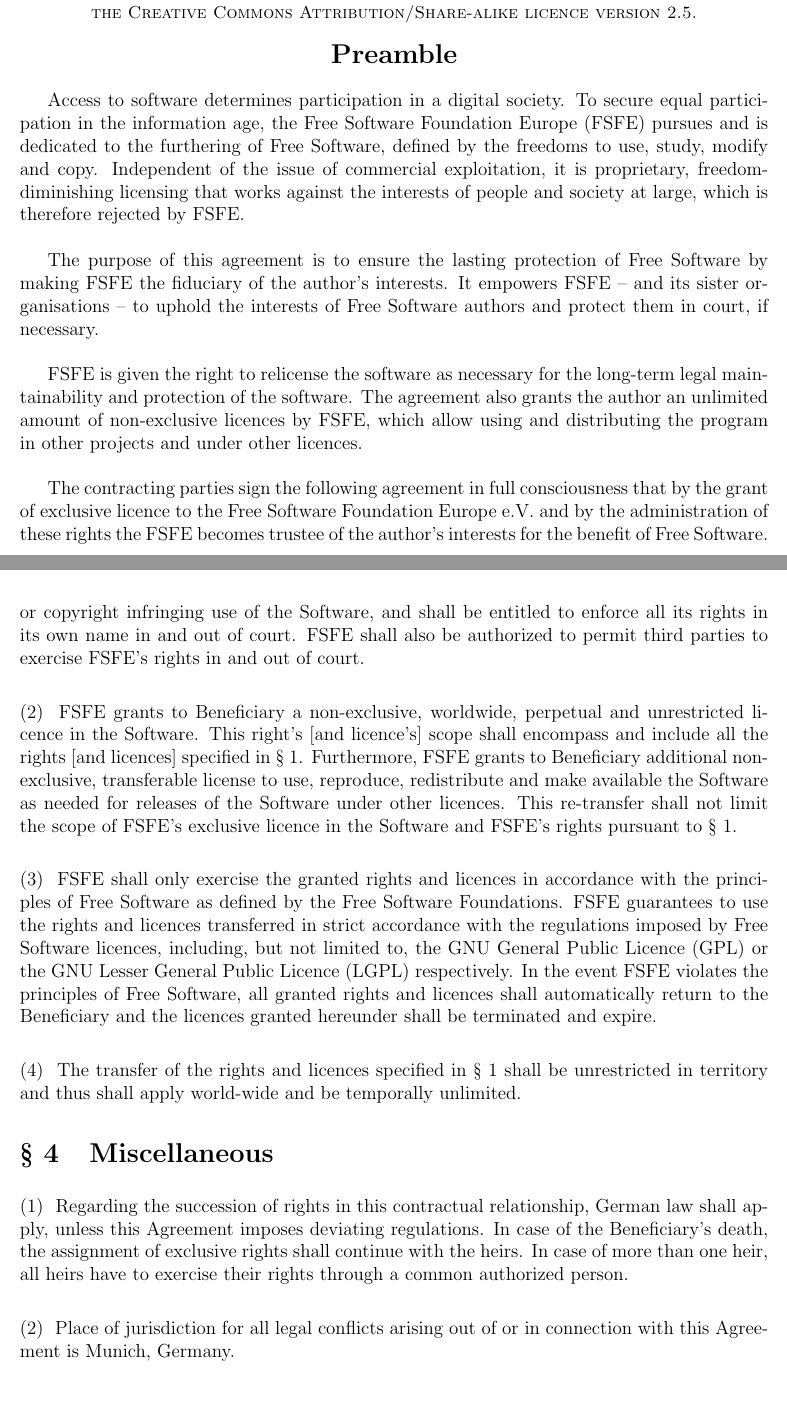
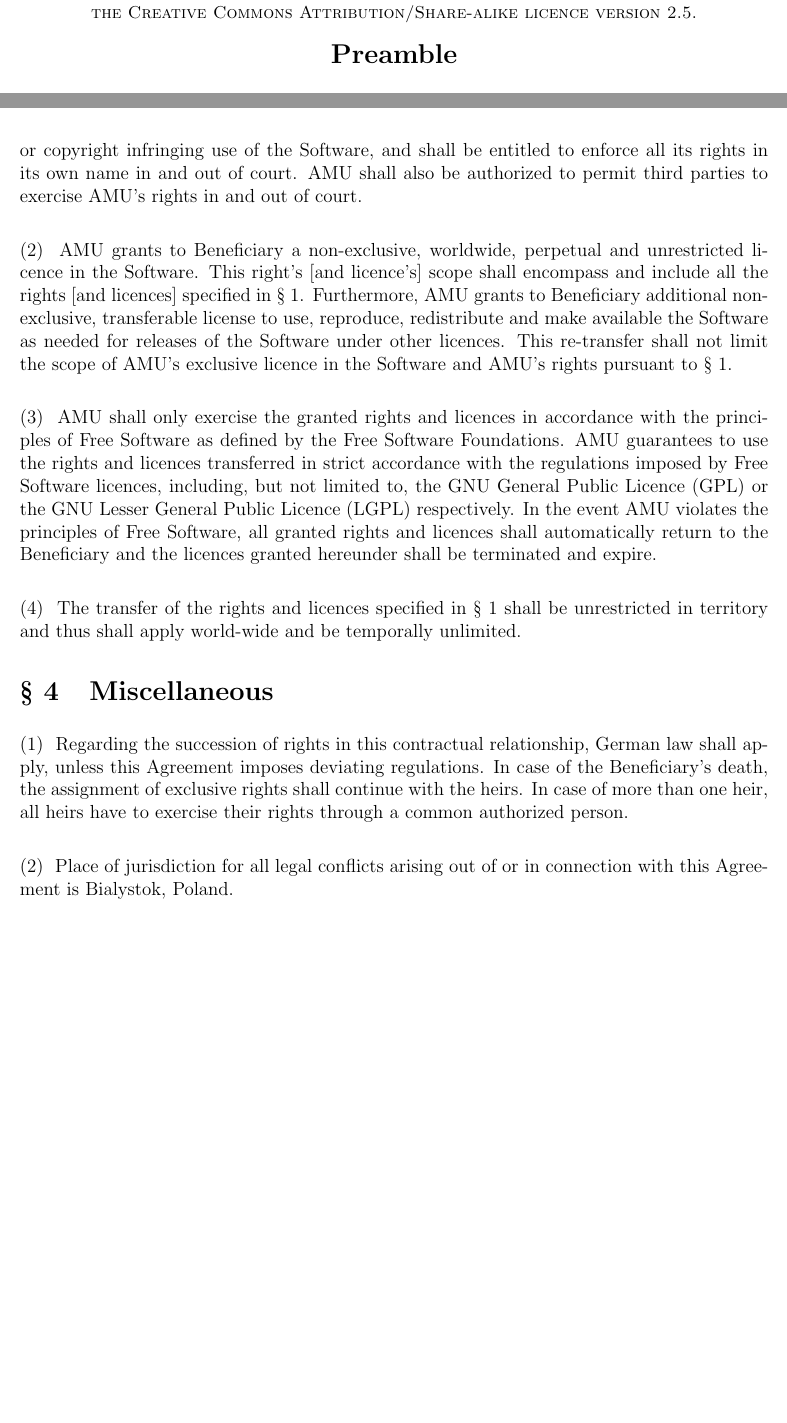
Before and after one commit to JUrban/MMLLicense, a LaTeX document (Mizar_FLA.tex): two parts of pages 1 and 4 of 4, joined at a grey line, cut so that both start at the same text, the shorter picture padded with empty space. Compiled offline with pdfLaTeX.

Commit message:
replaced FSFE by AMU

```diff
--- a/Mizar_FLA.tex
+++ b/Mizar_FLA.tex
@@ -85,32 +82,34 @@
 {\Large\bf Preamble}
 \end{center}
 
-Access to software determines participation in a digital society. To
-secure equal participation in the information age, the Free Software
-Foundation Europe (FSFE) pursues and is dedicated to the furthering of
-Free Software, defined by the freedoms to use, study, modify and
-copy. Independent of the issue of commercial exploitation, it is
-proprietary, freedom-diminishing licensing that works against the
-interests of people and society at large, which is therefore rejected
-by FSFE.\\
+%% TODO: explain why we do this here, see the commented FSFE motivation
 
-The purpose of this agreement is to ensure the lasting protection of
-Free Software by making FSFE the fiduciary of the author's interests.
-It empowers FSFE -- and its sister organisations -- to uphold the
-interests of Free Software authors and protect them in court, if
-necessary.\\
+% Access to software determines participation in a digital society. To
+% secure equal participation in the information age, the Free Software
+% Foundation Europe (FSFE) pursues and is dedicated to the furthering of
+% Free Software, defined by the freedoms to use, study, modify and
+% copy. Independent of the issue of commercial exploitation, it is
+% proprietary, freedom-diminishing licensing that works against the
+% interests of people and society at large, which is therefore rejected
+% by FSFE.\\
 
-FSFE is given the right to relicense the software as necessary for the
-long-term legal maintainability and protection of the software. The
-agreement also grants the author an unlimited amount of non-exclusive
-licences by FSFE, which allow using and distributing the program in
-other projects and under other licences. \\
+% The purpose of this agreement is to ensure the lasting protection of
+% Free Software by making FSFE the fiduciary of the author's interests.
+% It empowers FSFE -- and its sister organisations -- to uphold the
+% interests of Free Software authors and protect them in court, if
+% necessary.\\
 
-The contracting parties sign the following agreement in full
-consciousness that by the grant of exclusive licence to the Free
-Software Foundation Europe e.V. and by the administration of these
-rights the FSFE becomes trustee of the author's interests for
-the benefit of Free Software.\\
+% FSFE is given the right to relicense the software as necessary for the
+% long-term legal maintainability and protection of the software. The
+% agreement also grants the author an unlimited amount of non-exclusive
+% licences by FSFE, which allow using and distributing the program in
+% other projects and under other licences. \\
+
+% The contracting parties sign the following agreement in full
+% consciousness that by the grant of exclusive licence to the Free
+% Software Foundation Europe e.V. and by the administration of these
+% rights the FSFE becomes trustee of the author's interests for
+% the benefit of Free Software.\\
 
 \pagebreak
 \begin{center}
@@ -217,26 +216,26 @@
 parties from using the software and forbid any unlawful or copyright
 infringing use of the Software, and shall be entitled to enforce all
-its rights in its own name in and out of court. FSFE shall also
-be authorized to permit third parties to exercise FSFE's rights
+its rights in its own name in and out of court. AMU shall also
+be authorized to permit third parties to exercise AMU's rights
 in and out of court.\\
 
-\A FSFE grants to Beneficiary a non-exclusive, worldwide, perpetual
+\A AMU grants to Beneficiary a non-exclusive, worldwide, perpetual
 and unrestricted licence in the Software. This right's [and licence's]
 scope shall encompass and include all the rights [and licences]
-specified in {\S}~1. Furthermore, FSFE grants to Beneficiary
+specified in {\S}~1. Furthermore, AMU grants to Beneficiary
 additional non-exclusive, transferable license to use, reproduce,
 redistribute and make available the Software as needed for releases of
 the Software under other licences.  This re-transfer shall not limit
-the scope of FSFE's exclusive licence in the Software and FSFE's
+the scope of AMU's exclusive licence in the Software and AMU's
 rights pursuant to {\S}~1.\\
 
-\A FSFE shall only exercise the granted rights and licences in
+\A AMU shall only exercise the granted rights and licences in
 accordance with the principles of Free Software as defined by
-the Free Software Foundations. FSFE guarantees to use the rights
+the Free Software Foundations. AMU guarantees to use the rights
 and licences transferred in strict accordance with the
 regulations imposed by Free Software licences, including, but not
 limited to, the GNU General Public Licence (GPL) or the GNU Lesser
-General Public Licence (LGPL) respectively. In the event FSFE violates
+General Public Licence (LGPL) respectively. In the event AMU violates
 the principles of Free Software, all granted rights and licences shall
 automatically return to the Beneficiary and the licences granted
 hereunder shall be terminated and expire.\\
@@ -254,7 +253,7 @@
 a common authorized person.\\
 
 \A Place of jurisdiction for all legal conflicts arising out of or in
-connection with this Agreement is Munich, Germany.\\
+connection with this Agreement is Bialystok, Poland.\\
 
 \enlargethispage{2cm}
 \vspace{3cm}
```
Also changed, not shown: Mizar_FLA.tex (37 more changed lines).
